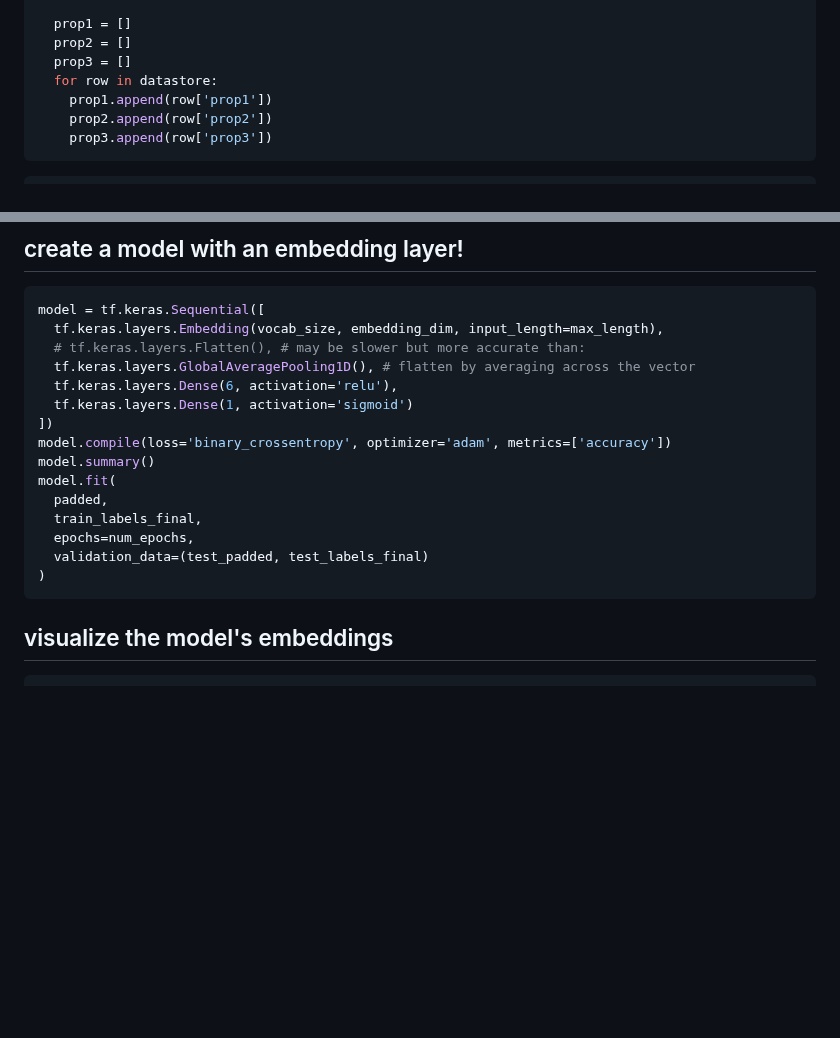
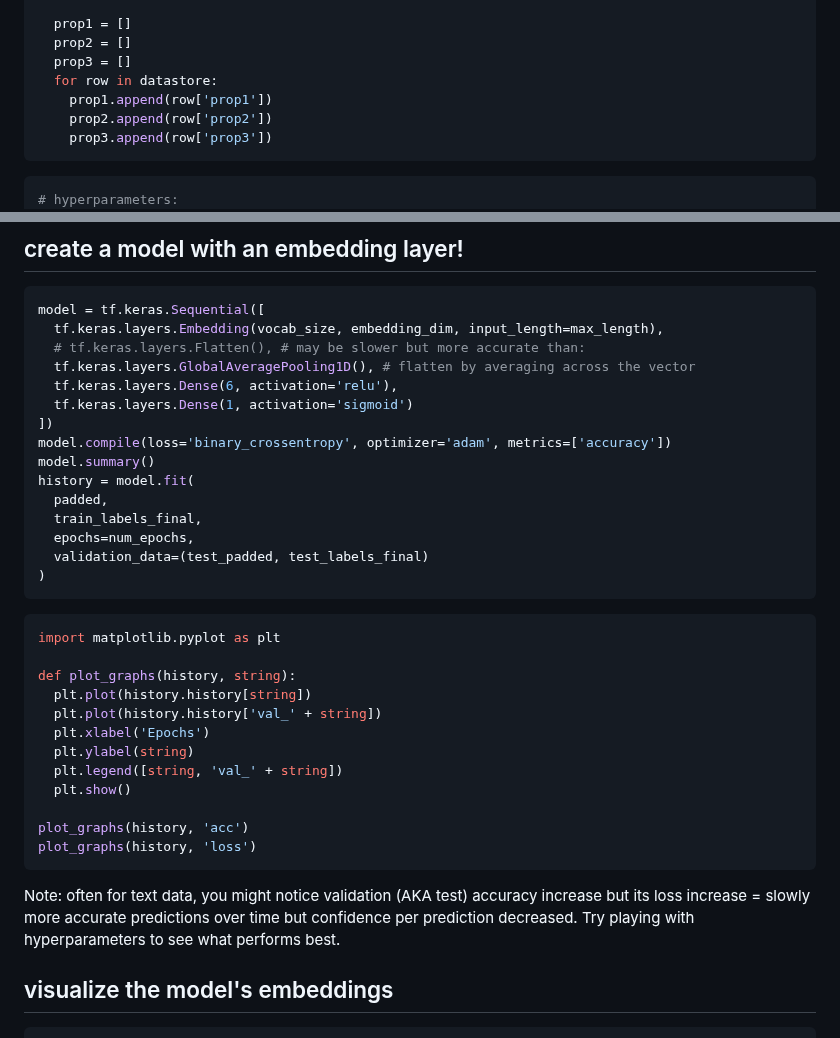
Before and after one commit to hchiam/learning-tf, a Markdown page: my_coursera_notes/C3.md, 2 parts joined by grey strips. Drawn GitHub-style; blank space fills up the shorter version.

Commit message:
plotting accuracy and loss and dealing with decreasing confidence in validation predictions

````diff
--- a/my_coursera_notes/C3.md
+++ b/my_coursera_notes/C3.md
@@ -74,6 +74,7 @@ with open('data.csv', 'r') as f:
 ```
 
 ```py
+# hyperparameters:
 vocab_size = 100
 embedding_dim = 16
 max_length = 120
@@ -124,13 +125,30 @@ model = tf.keras.Sequential([
 ])
 model.compile(loss='binary_crossentropy', optimizer='adam', metrics=['accuracy'])
 model.summary()
-model.fit(
+history = model.fit(
   padded,
   train_labels_final,
   epochs=num_epochs,
   validation_data=(test_padded, test_labels_final)
 )
 ```
+
+```py
+import matplotlib.pyplot as plt
+
+def plot_graphs(history, string):
+  plt.plot(history.history[string])
+  plt.plot(history.history['val_' + string])
+  plt.xlabel('Epochs')
+  plt.ylabel(string)
+  plt.legend([string, 'val_' + string])
+  plt.show()
+
+plot_graphs(history, 'acc')
+plot_graphs(history, 'loss')
+```
+
+Note: often for text data, you might notice validation (AKA test) accuracy increase but its loss increase = slowly more accurate predictions over time but confidence per prediction decreased. Try playing with hyperparameters to see what performs best.
 
 ## visualize the model's embeddings
 
````
